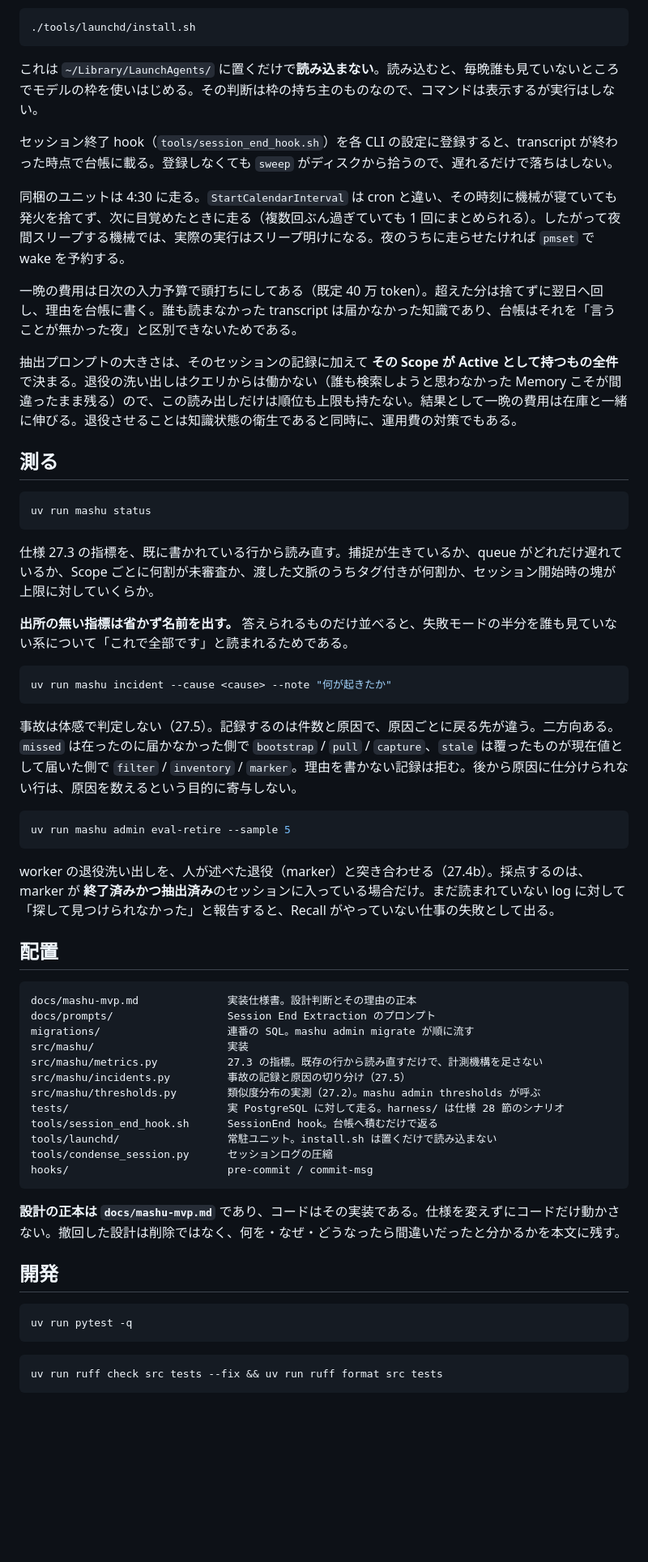
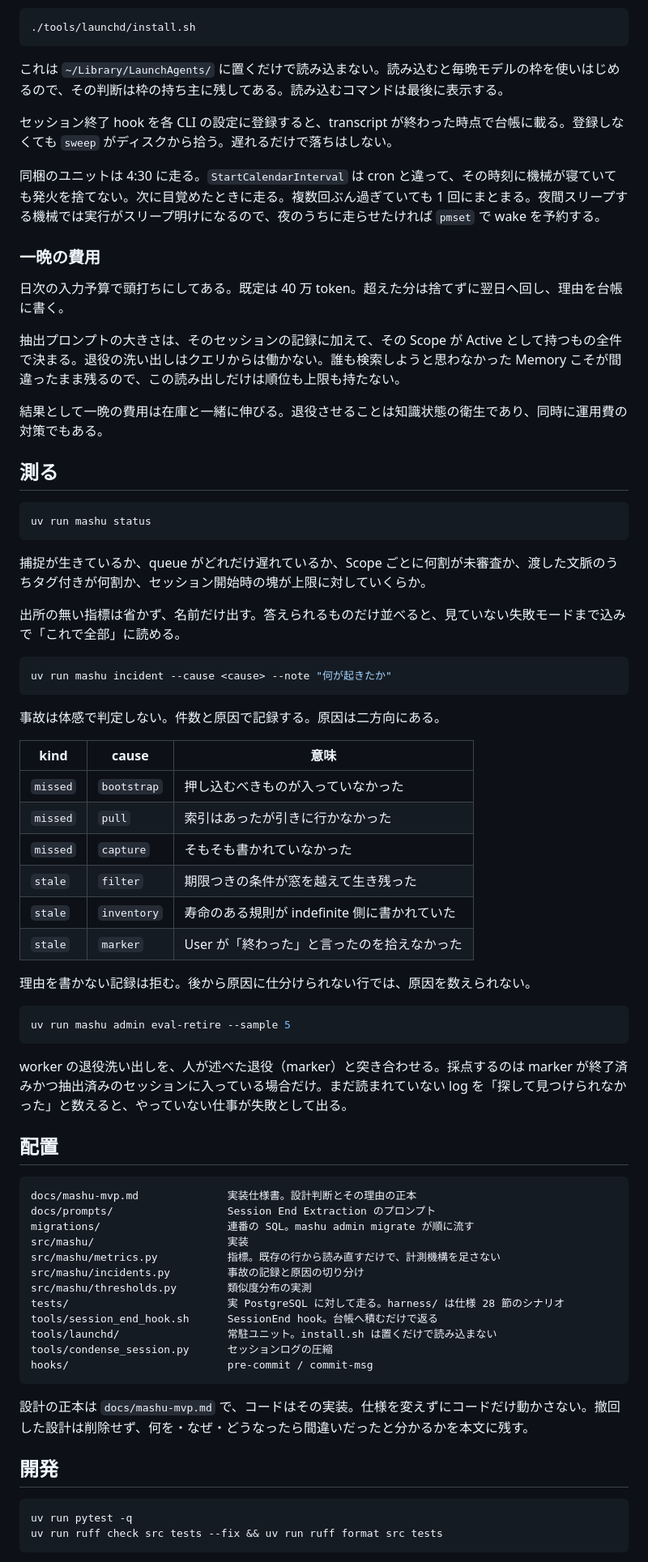
Before and after one commit to unknowns53/mashu, a Markdown page: README.md, the part around one of its changes. Shown at 81% size. Rendered like a GitHub page; blank space fills up the shorter version.

````diff
--- a/README.md
+++ b/README.md
@@ -202,15 +203,19 @@ Model を呼ぶ部分は差し替えできる。`MASHU_EXTRACTOR` に `api`（`A
 ./tools/launchd/install.sh
 ```
 
-これは `~/Library/LaunchAgents/` に置くだけで**読み込まない**。読み込むと、毎晩誰も見ていないところでモデルの枠を使いはじめる。その判断は枠の持ち主のものなので、コマンドは表示するが実行はしない。
+これは `~/Library/LaunchAgents/` に置くだけで読み込まない。読み込むと毎晩モデルの枠を使いはじめるので、その判断は枠の持ち主に残してある。読み込むコマンドは最後に表示する。
 
-セッション終了 hook（`tools/session_end_hook.sh`）を各 CLI の設定に登録すると、transcript が終わった時点で台帳に載る。登録しなくても `sweep` がディスクから拾うので、遅れるだけで落ちはしない。
+セッション終了 hook を各 CLI の設定に登録すると、transcript が終わった時点で台帳に載る。登録しなくても `sweep` がディスクから拾う。遅れるだけで落ちはしない。
 
-同梱のユニットは 4:30 に走る。`StartCalendarInterval` は cron と違い、その時刻に機械が寝ていても発火を捨てず、次に目覚めたときに走る（複数回ぶん過ぎていても 1 回にまとめられる）。したがって夜間スリープする機械では、実際の実行はスリープ明けになる。夜のうちに走らせたければ `pmset` で wake を予約する。
+同梱のユニットは 4:30 に走る。`StartCalendarInterval` は cron と違って、その時刻に機械が寝ていても発火を捨てない。次に目覚めたときに走る。複数回ぶん過ぎていても 1 回にまとまる。夜間スリープする機械では実行がスリープ明けになるので、夜のうちに走らせたければ `pmset` で wake を予約する。
 
-一晩の費用は日次の入力予算で頭打ちにしてある（既定 40 万 token）。超えた分は捨てずに翌日へ回し、理由を台帳に書く。誰も読まなかった transcript は届かなかった知識であり、台帳はそれを「言うことが無かった夜」と区別できないためである。
+### 一晩の費用
 
-抽出プロンプトの大きさは、そのセッションの記録に加えて **その Scope が Active として持つもの全件**で決まる。退役の洗い出しはクエリからは働かない（誰も検索しようと思わなかった Memory こそが間違ったまま残る）ので、この読み出しだけは順位も上限も持たない。結果として一晩の費用は在庫と一緒に伸びる。退役させることは知識状態の衛生であると同時に、運用費の対策でもある。
+日次の入力予算で頭打ちにしてある。既定は 40 万 token。超えた分は捨てずに翌日へ回し、理由を台帳に書く。
+
+抽出プロンプトの大きさは、そのセッションの記録に加えて、その Scope が Active として持つもの全件で決まる。退役の洗い出しはクエリからは働かない。誰も検索しようと思わなかった Memory こそが間違ったまま残るので、この読み出しだけは順位も上限も持たない。
+
+結果として一晩の費用は在庫と一緒に伸びる。退役させることは知識状態の衛生であり、同時に運用費の対策でもある。
 
 ## 測る
 
@@ -218,21 +223,32 @@ Model を呼ぶ部分は差し替えできる。`MASHU_EXTRACTOR` に `api`（`A
 uv run mashu status
 ```
 
-仕様 27.3 の指標を、既に書かれている行から読み直す。捕捉が生きているか、queue がどれだけ遅れているか、Scope ごとに何割が未審査か、渡した文脈のうちタグ付きが何割か、セッション開始時の塊が上限に対していくらか。
+捕捉が生きているか、queue がどれだけ遅れているか、Scope ごとに何割が未審査か、渡した文脈のうちタグ付きが何割か、セッション開始時の塊が上限に対していくらか。
 
-**出所の無い指標は省かず名前を出す。** 答えられるものだけ並べると、失敗モードの半分を誰も見ていない系について「これで全部です」と読まれるためである。
+出所の無い指標は省かず、名前だけ出す。答えられるものだけ並べると、見ていない失敗モードまで込みで「これで全部」に読める。
 
 ```bash
 uv run mashu incident --cause <cause> --note "何が起きたか"
 ```
 
-事故は体感で判定しない（27.5）。記録するのは件数と原因で、原因ごとに戻る先が違う。二方向ある。`missed` は在ったのに届かなかった側で `bootstrap` / `pull` / `capture`、`stale` は覆ったものが現在値として届いた側で `filter` / `inventory` / `marker`。理由を書かない記録は拒む。後から原因に仕分けられない行は、原因を数えるという目的に寄与しない。
+事故は体感で判定しない。件数と原因で記録する。原因は二方向にある。
+
+| kind | cause | 意味 |
+|---|---|---|
+| `missed` | `bootstrap` | 押し込むべきものが入っていなかった |
+| `missed` | `pull` | 索引はあったが引きに行かなかった |
+| `missed` | `capture` | そもそも書かれていなかった |
+| `stale` | `filter` | 期限つきの条件が窓を越えて生き残った |
+| `stale` | `inventory` | 寿命のある規則が indefinite 側に書かれていた |
+| `stale` | `marker` | User が「終わった」と言ったのを拾えなかった |
+
+理由を書かない記録は拒む。後から原因に仕分けられない行では、原因を数えられない。
 
 ```bash
 uv run mashu admin eval-retire --sample 5
 ```
 
-worker の退役洗い出しを、人が述べた退役（marker）と突き合わせる（27.4b）。採点するのは、marker が **終了済みかつ抽出済み**のセッションに入っている場合だけ。まだ読まれていない log に対して「探して見つけられなかった」と報告すると、Recall がやっていない仕事の失敗として出る。
+worker の退役洗い出しを、人が述べた退役（marker）と突き合わせる。採点するのは marker が終了済みかつ抽出済みのセッションに入っている場合だけ。まだ読まれていない log を「探して見つけられなかった」と数えると、やっていない仕事が失敗として出る。
 
 ## 配置
 
@@ -241,9 +257,9 @@ docs/mashu-mvp.md              実装仕様書。設計判断とその理由の
 docs/prompts/                  Session End Extraction のプロンプト
 migrations/                    連番の SQL。mashu admin migrate が順に流す
 src/mashu/                     実装
-src/mashu/metrics.py           27.3 の指標。既存の行から読み直すだけで、計測機構を足さない
-src/mashu/incidents.py         事故の記録と原因の切り分け（27.5）
-src/mashu/thresholds.py        類似度分布の実測（27.2）。mashu admin thresholds が呼ぶ
+src/mashu/metrics.py           指標。既存の行から読み直すだけで、計測機構を足さない
+src/mashu/incidents.py         事故の記録と原因の切り分け
+src/mashu/thresholds.py        類似度分布の実測
 tests/                         実 PostgreSQL に対して走る。harness/ は仕様 28 節のシナリオ
 tools/session_end_hook.sh      SessionEnd hook。台帳へ積むだけで返る
 tools/launchd/                 常駐ユニット。install.sh は置くだけで読み込まない
@@ -251,15 +267,12 @@ tools/condense_session.py      セッションログの圧縮
 hooks/                         pre-commit / commit-msg
 ```
 
-**設計の正本は `docs/mashu-mvp.md`** であり、コードはその実装である。仕様を変えずにコードだけ動かさない。撤回した設計は削除ではなく、何を・なぜ・どうなったら間違いだったと分かるかを本文に残す。
+設計の正本は `docs/mashu-mvp.md` で、コードはその実装。仕様を変えずにコードだけ動かさない。撤回した設計は削除せず、何を・なぜ・どうなったら間違いだったと分かるかを本文に残す。
 
 ## 開発
 
 ```bash
 uv run pytest -q
-```
-
-```bash
 uv run ruff check src tests --fix && uv run ruff format src tests
 ```
 
````
Also changed, not shown: other parts of README.md (+52 -51 lines).
